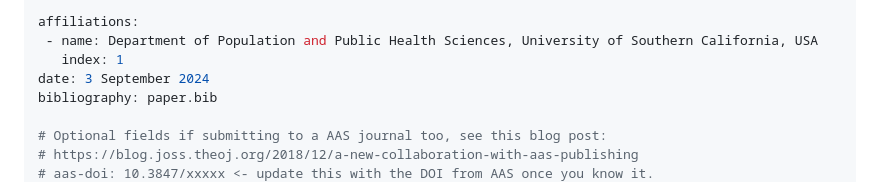
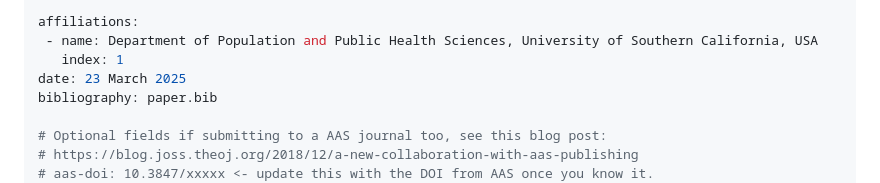
Before and after one commit to Daniel-Rud/fgwqsr, a Markdown page: paper.md, the part around the change. Rendered like a GitHub page.

Commit message:
change date

```diff
--- a/paper.md
+++ b/paper.md
@@ -19,7 +19,7 @@ authors:
 affiliations:
  - name: Department of Population and Public Health Sciences, University of Southern California, USA
    index: 1
-date: 3 September 2024
+date: 23 March 2025
 bibliography: paper.bib
 
 # Optional fields if submitting to a AAS journal too, see this blog post:
```
